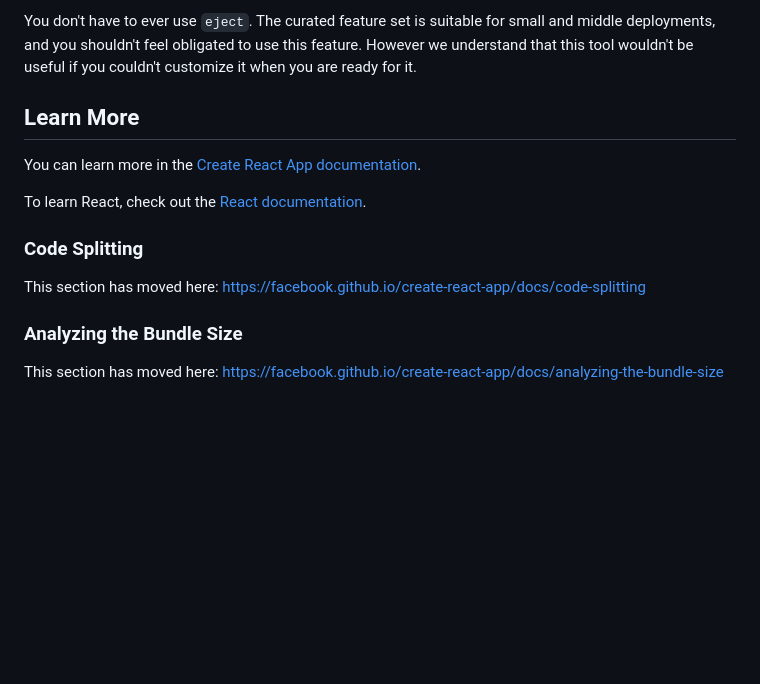
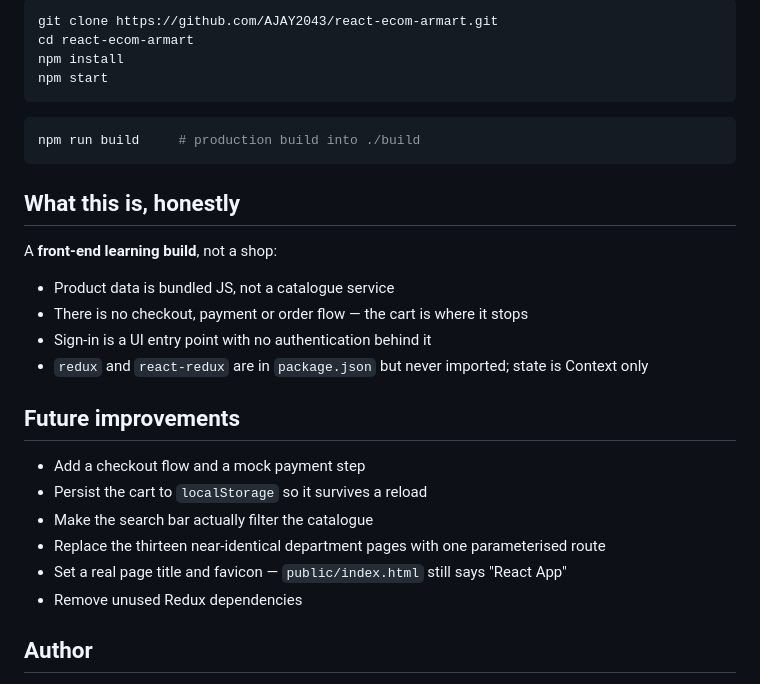
Before and after one commit to AJAY2043/react-ecom-armart, a Markdown page: README.md, the part around one of its changes. GitHub-like rendering; blank space fills up the shorter version.

````diff
--- a/README.md
+++ b/README.md
@@ -39,17 +65,32 @@ Instead, it will copy all the configuration files and the transitive dependencie
 
-You don't have to ever use `eject`. The curated feature set is suitable for small and middle deployments, and you shouldn't feel obligated to use this feature. However we understand that this tool wouldn't be useful if you couldn't customize it when you are ready for it.
+```bash
+git clone https://github.com/AJAY2043/react-ecom-armart.git
+cd react-ecom-armart
+npm install
+npm start
+```
 
-## Learn More
+```bash
+npm run build     # production build into ./build
+```
 
-You can learn more in the [Create React App documentation](https://facebook.github.io/create-react-app/docs/getting-started).
+## What this is, honestly
 
-To learn React, check out the [React documentation](https://reactjs.org/).
+A **front-end learning build**, not a shop:
 
-### Code Splitting
+- Product data is bundled JS, not a catalogue service
+- There is no checkout, payment or order flow — the cart is where it stops
+- Sign-in is a UI entry point with no authentication behind it
+- `redux` and `react-redux` are in `package.json` but never imported; state is Context only
 
-This section has moved here: [https://facebook.github.io/create-react-app/docs/code-splitting](https://facebook.github.io/create-react-app/docs/code-splitting)
+## Future improvements
 
-### Analyzing the Bundle Size
+- Add a checkout flow and a mock payment step
+- Persist the cart to `localStorage` so it survives a reload
+- Make the search bar actually filter the catalogue
+- Replace the thirteen near-identical department pages with one parameterised route
+- Set a real page title and favicon — `public/index.html` still says "React App"
+- Remove unused Redux dependencies
 
-This section has moved here: [https://facebook.github.io/create-react-app/docs/analyzing-the-bundle-size](https://facebook.github.io/create-react-app/docs/analyzing-the-bundle-size)
+## Author
 
````
Also changed, not shown: other parts of README.md (+50 -40 lines), assets/banner.png (added), assets/preview-home.jpg (added), 1 other file.
